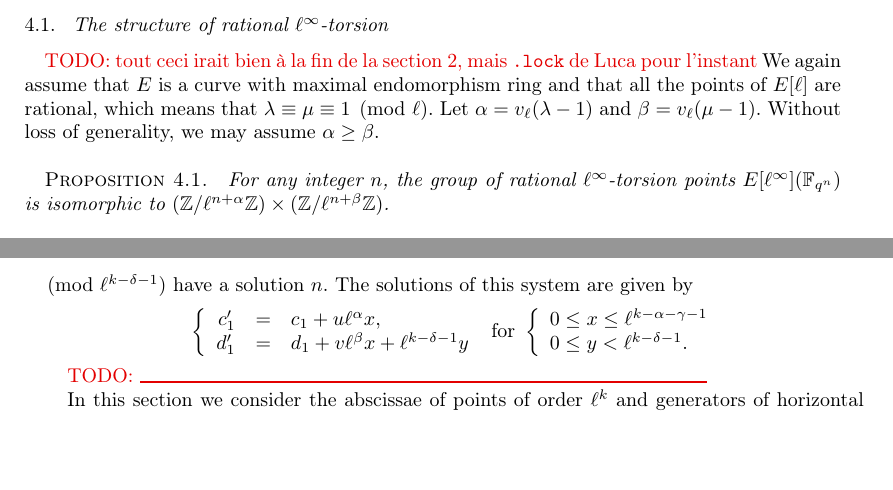
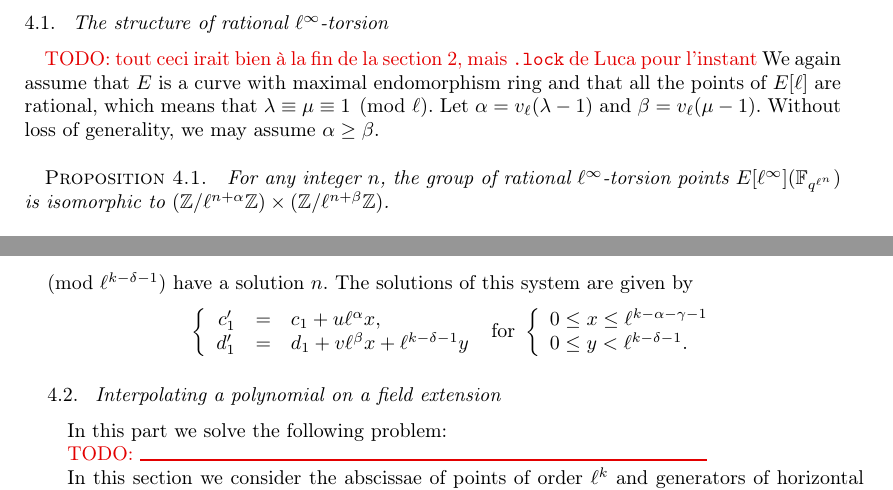
Before and after one commit to Hugounenq-Cyril/Two_curves_on_a_volcano, a LaTeX document (explicit-isogenies.tex): two parts of pages 8 and 9 of 15, joined at a grey line, cut so that both start at the same text, the shorter picture padded with empty space. Compiled offline with pdfLaTeX; a LaTeX package or settings file that is missing is left out.

Commit message:
mineure, oups 4.1 ℓ

```diff
--- a/explicit-isogenies.tex
+++ b/explicit-isogenies.tex
@@ -938,7 +938,7 @@ Without loss of generality, we may assume~$α ≥ β$.
 
 \begin{prop}\label{prop:l-torsion-rationnelle}
 For any integer~$n$,
-the group of rational $ℓ^∞$-torsion points~$E[ℓ^∞](\F_{q^n})$
+the group of rational $ℓ^∞$-torsion points~$E[ℓ^∞](\F_{q^{ℓ^n}})$
 is isomorphic to~$(ℤ/ℓ^{n+α} ℤ) × (ℤ/ℓ^{n + β} ℤ)$.
 \end{prop}
 \begin{proof}
@@ -994,6 +994,11 @@ d'_1 &=& d_1 + v ℓ^β x + ℓ^{k-δ-1} y\\\end{array}\right.
 % $c'_1 = c_1 + u ℓ^{α} x$ for~$0 ≤ x < ℓ^{k-α-γ-1}$
 % and~$d'_1 = d_1 + v ℓ^{β} x + ℓ^{k-δ-1} y$ for~$0 ≤ y < ℓ^{k-δ-1}$.
 \end{equation*}
+
+
+\subsection{Interpolating a polynomial on a field extension}
+
+In this part we solve the following problem:
 
 
 \todo{\vrule height 1pt width 10cm}
```
